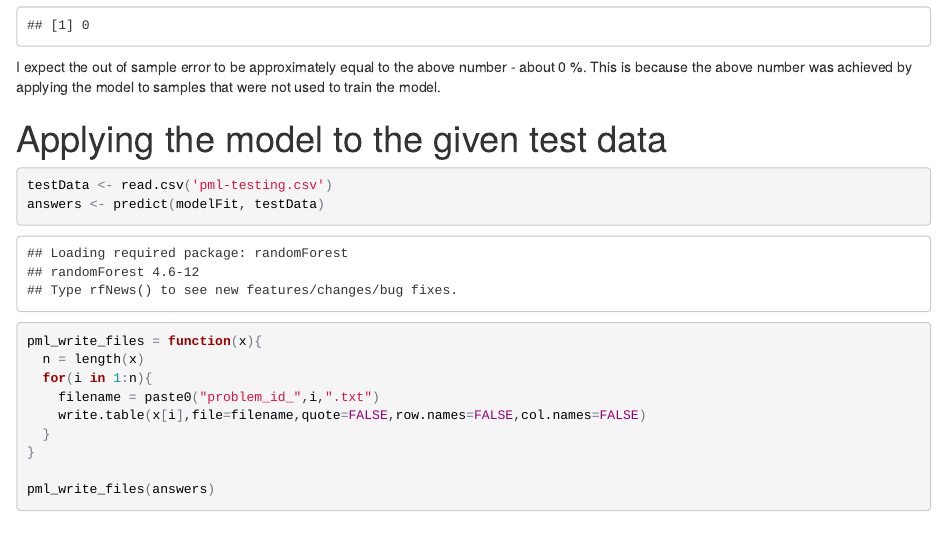
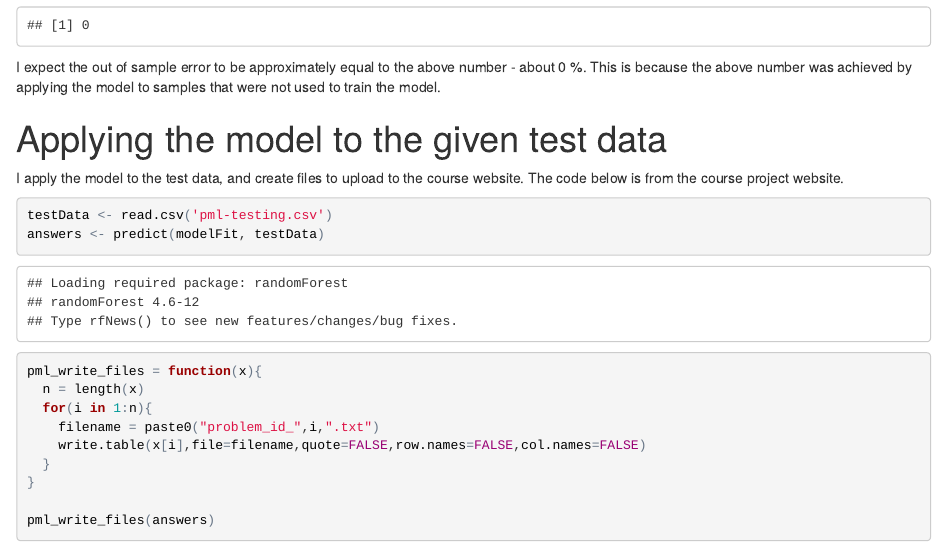
Before and after one commit to shafiquejamal/practicalmachinelearning, an R Markdown document (PredictingBarbellLiftTechnique.Rmd): the page in a window 1100 px wide, from 1890 px down. The pictures show the output file PredictingBarbellLiftTechnique.html that the author committed with the source, opened offline.

Commit message:
Add text in section about applying prediction to test data

````diff
--- a/PredictingBarbellLiftTechnique.Rmd
+++ b/PredictingBarbellLiftTechnique.Rmd
@@ -73,6 +73,8 @@ I expect the out of sample error to be approximately equal to the above number -
 
 # Applying the model to the given test data
 
+I apply the model to the test data, and create files to upload to the course website. The code below is from the course project website.
+
 ```{r}
 testData <- read.csv('pml-testing.csv')
 answers <- predict(modelFit, testData)
````
Also changed, not shown: PredictingBarbellLiftTechnique.html.
